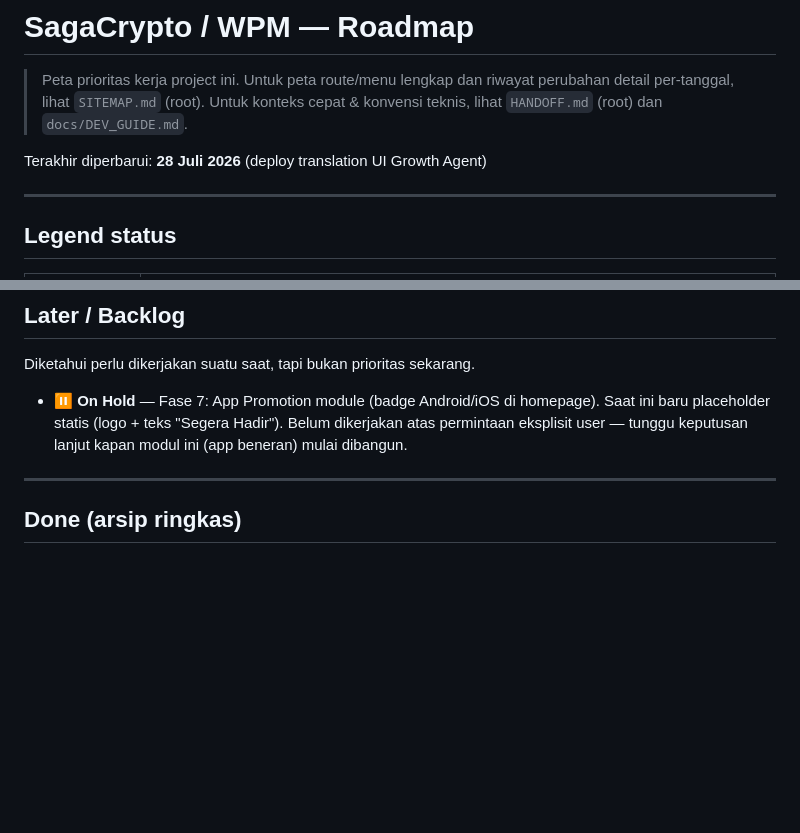
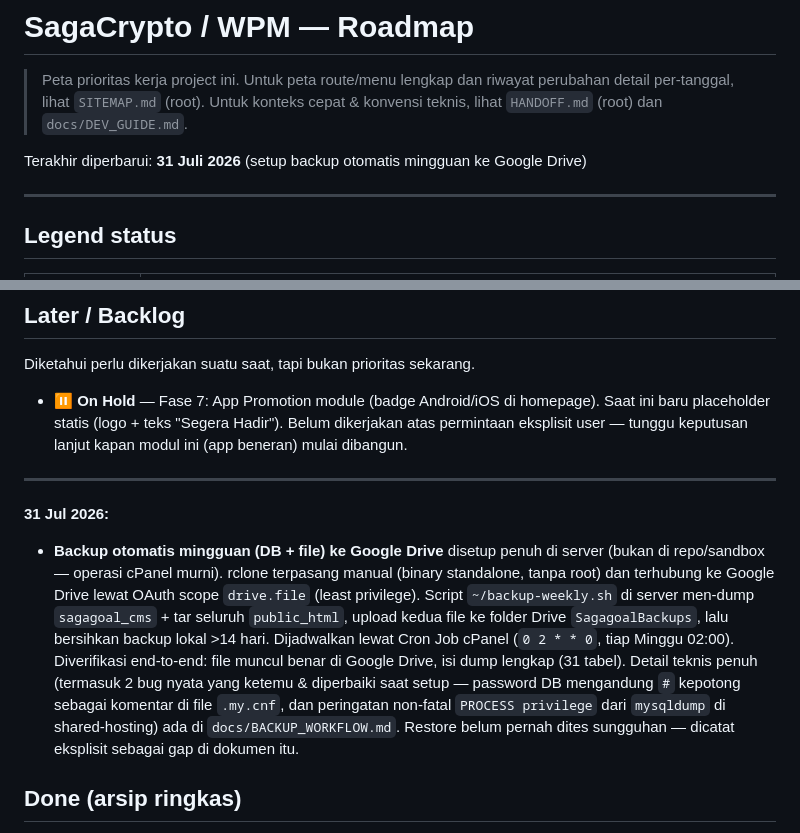
Before and after one commit to jalijali-dev/sagacrypto-wpm-goal, a Markdown page: docs/ROADMAP.md, 2 parts joined by grey strips. Rendered like a GitHub page; blank space fills up the shorter version.

Commit message:
Docs: catat setup backup mingguan otomatis ke Google Drive

```diff
--- a/docs/ROADMAP.md
+++ b/docs/ROADMAP.md
@@ -4,7 +4,7 @@
 > perubahan detail per-tanggal, lihat `SITEMAP.md` (root). Untuk konteks
 > cepat & konvensi teknis, lihat `HANDOFF.md` (root) dan `docs/DEV_GUIDE.md`.
 
-Terakhir diperbarui: **28 Juli 2026** (deploy translation UI Growth Agent)
+Terakhir diperbarui: **31 Juli 2026** (setup backup otomatis mingguan ke Google Drive)
 
 ---
 
@@ -134,6 +134,22 @@ Diketahui perlu dikerjakan suatu saat, tapi bukan prioritas sekarang.
   kapan modul ini (app beneran) mulai dibangun.
 
 ---
+
+**31 Jul 2026:**
+- **Backup otomatis mingguan (DB + file) ke Google Drive** disetup penuh
+  di server (bukan di repo/sandbox — operasi cPanel murni). rclone
+  terpasang manual (binary standalone, tanpa root) dan terhubung ke
+  Google Drive lewat OAuth scope `drive.file` (least privilege). Script
+  `~/backup-weekly.sh` di server men-dump `sagagoal_cms` + tar seluruh
+  `public_html`, upload kedua file ke folder Drive `SagagoalBackups`,
+  lalu bersihkan backup lokal >14 hari. Dijadwalkan lewat Cron Job cPanel
+  (`0 2 * * 0`, tiap Minggu 02:00). Diverifikasi end-to-end: file muncul
+  benar di Google Drive, isi dump lengkap (31 tabel). Detail teknis penuh
+  (termasuk 2 bug nyata yang ketemu & diperbaiki saat setup — password DB
+  mengandung `#` kepotong sebagai komentar di file `.my.cnf`, dan
+  peringatan non-fatal `PROCESS privilege` dari `mysqldump` di
+  shared-hosting) ada di `docs/BACKUP_WORKFLOW.md`. Restore belum pernah
+  dites sungguhan — dicatat eksplisit sebagai gap di dokumen itu.
 
 ## Done (arsip ringkas)
 
```
Also changed, not shown: docs/BACKUP_WORKFLOW.md (added, +124 -0 lines).
